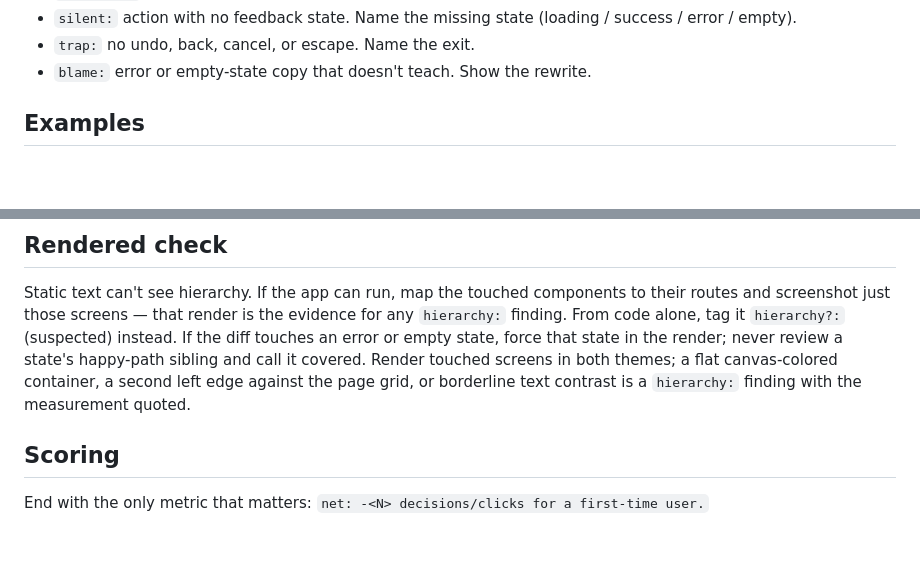
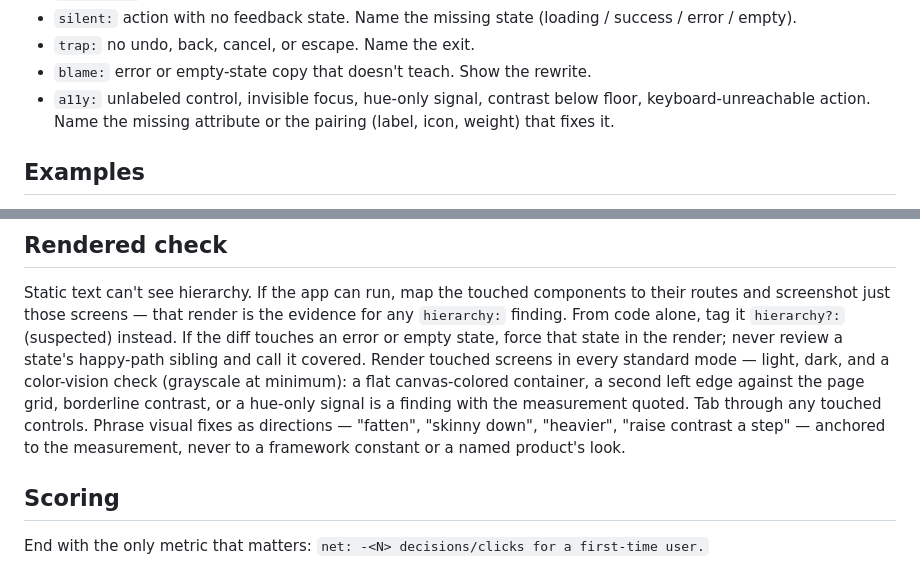
Before and after one commit to b38tn1k/goatie, a Markdown page: skills/goatie-review/SKILL.md, 2 parts joined by grey strips. Rendered like a GitHub page; blank space fills up the shorter version.

```diff
--- a/skills/goatie-review/SKILL.md
+++ b/skills/goatie-review/SKILL.md
@@ -28,6 +28,7 @@ Tags:
 - `silent:` action with no feedback state. Name the missing state (loading / success / error / empty).
 - `trap:` no undo, back, cancel, or escape. Name the exit.
 - `blame:` error or empty-state copy that doesn't teach. Show the rewrite.
+- `a11y:` unlabeled control, invisible focus, hue-only signal, contrast below floor, keyboard-unreachable action. Name the missing attribute or the pairing (label, icon, weight) that fixes it.
 
 ## Examples
 
@@ -53,10 +54,14 @@ components to their routes and screenshot just those screens — that
 render is the evidence for any `hierarchy:` finding. From code alone,
 tag it `hierarchy?:` (suspected) instead. If the diff touches an error
 or empty state, force that state in the render; never review a state's
-happy-path sibling and call it covered. Render touched screens in both
-themes; a flat canvas-colored container, a second left edge against the
-page grid, or borderline text contrast is a `hierarchy:` finding with
-the measurement quoted.
+happy-path sibling and call it covered. Render touched screens in every
+standard mode — light, dark, and a color-vision check (grayscale at
+minimum): a flat canvas-colored container, a second left edge against
+the page grid, borderline contrast, or a hue-only signal is a finding
+with the measurement quoted. Tab through any touched controls. Phrase
+visual fixes as directions — "fatten", "skinny down", "heavier",
+"raise contrast a step" — anchored to the measurement, never to a
+framework constant or a named product's look.
 
 ## Scoring
 
```
Also changed, not shown: skills/goatie-audit/SKILL.md (+65 -14 lines), skills/goatie/SKILL.md (+6 -5 lines).
